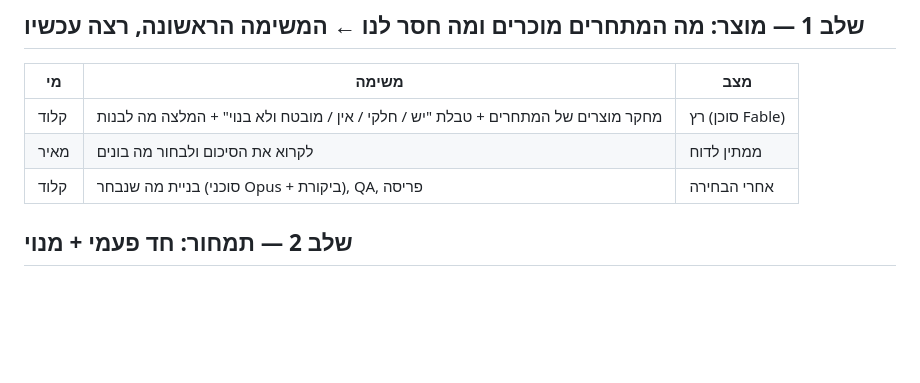
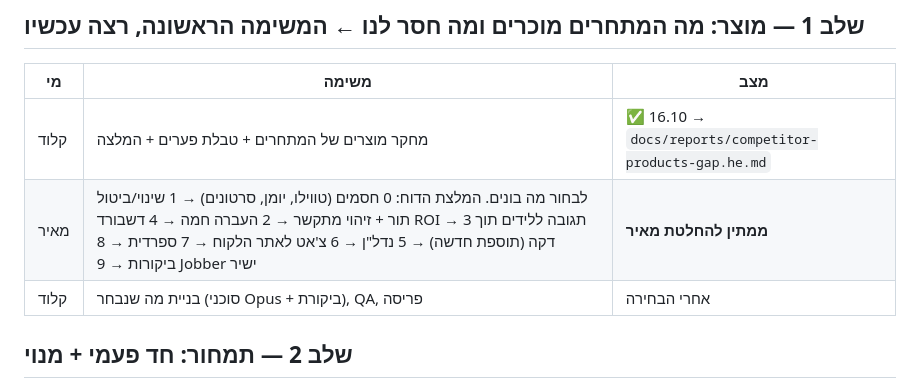
Before and after one commit to mlb-code/ailab-pro-us, a Markdown page: docs/תוכנית-עבודה-2026-10-16.md, the part around the change. Drawn GitHub-style; blank space fills up the shorter version.

```diff
--- a/docs/תוכנית-עבודה-2026-10-16.md
+++ b/docs/תוכנית-עבודה-2026-10-16.md
@@ -14,8 +14,8 @@
 ## שלב 1 — מוצר: מה המתחרים מוכרים ומה חסר לנו ← **המשימה הראשונה, רצה עכשיו**
 | מי | משימה | מצב |
 |---|---|---|
-| קלוד | מחקר מוצרים של המתחרים + טבלת "יש / חלקי / אין / מובטח ולא בנוי" + המלצה מה לבנות | רץ (סוכן Fable) |
-| מאיר | לקרוא את הסיכום ולבחור מה בונים | ממתין לדוח |
+| קלוד | מחקר מוצרים של המתחרים + טבלת פערים + המלצה | ✅ 16.10 → `docs/reports/competitor-products-gap.he.md` |
+| מאיר | לבחור מה בונים. המלצת הדוח: 0 חסמים (טווילו, יומן, סרטונים) → 1 שינוי/ביטול תור + זיהוי מתקשר → 2 העברה חמה → 4 דשבורד ROI → 3 תגובה ללידים תוך דקה (תוספת חדשה) → 5 נדל"ן → 6 צ'אט לאתר הלקוח → 7 ספרדית → 8 ביקורות → 9 Jobber ישיר | **ממתין להחלטת מאיר** |
 | קלוד | בניית מה שנבחר (סוכני Opus + ביקורת), QA, פריסה | אחרי הבחירה |
 
 ## שלב 2 — תמחור: חד פעמי + מנוי
```
Also changed, not shown: docs/kits/upwork-proposals.md (+4 -0 lines).
